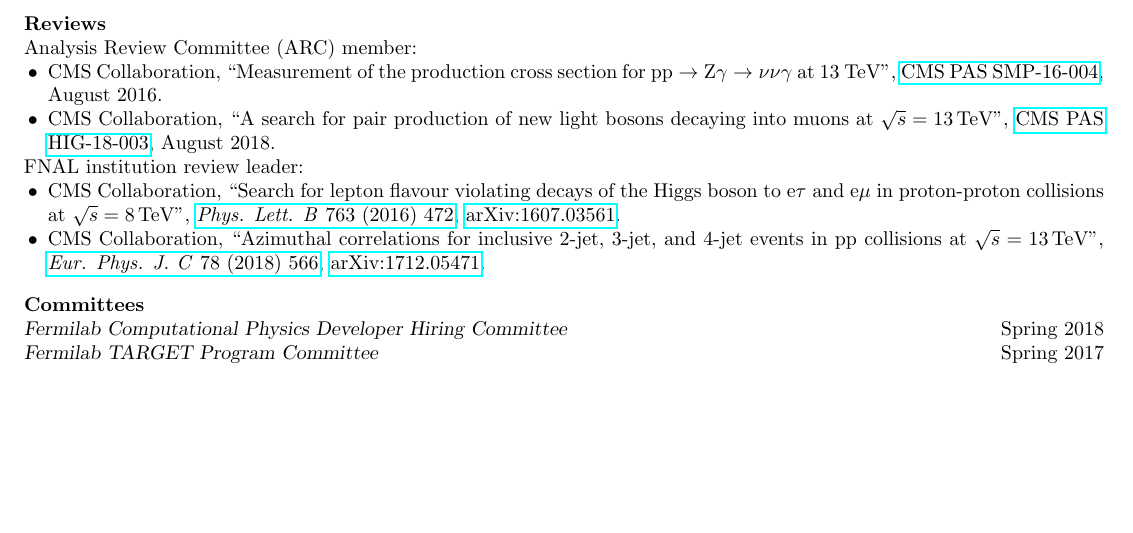
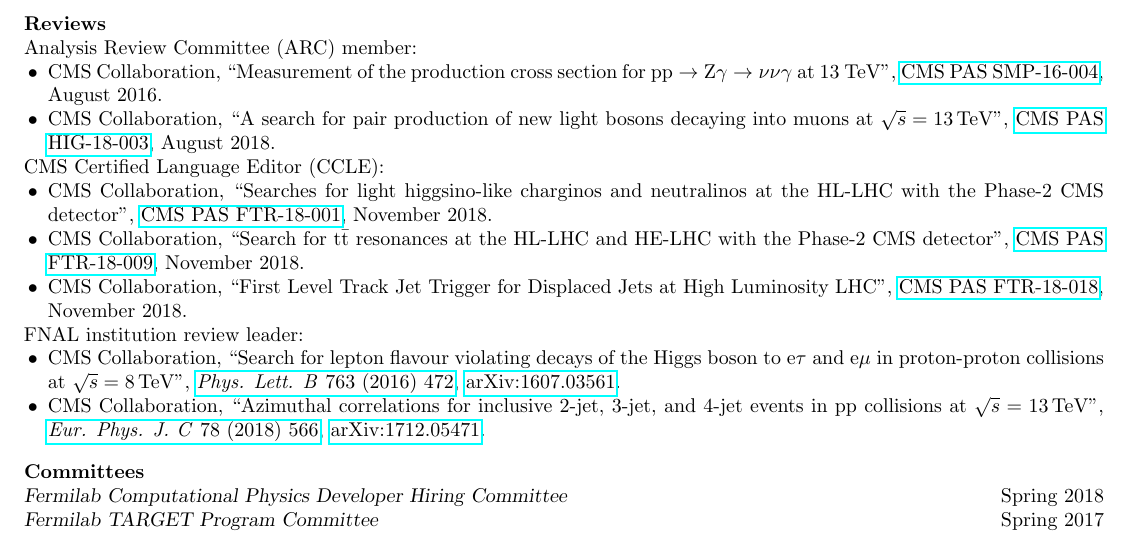
Before and after one commit to kpedro88/cv, a LaTeX CV (cv-longer.tex, which reads src/reviews.tex): part of page 3 of 3 before the commit and part of page 3 of 4 after it, cut so that both start at the same text, the shorter picture padded with empty space. Compiled offline with pdfLaTeX.

Commit message:
add FTR PASes

```diff
--- a/src/reviews.tex
+++ b/src/reviews.tex
@@ -5,6 +5,12 @@
 \item CMS Collaboration, ``Measurement of the production cross section for $\text{p}\text{p} \to \text{Z}\gamma \to \nu\nu\gamma$ at 13 TeV'', \href{https://cds.cern.ch/record/2204922}{CMS PAS SMP-16-004}, August 2016.
 \item CMS Collaboration, ``A search for pair production of new light bosons decaying into muons at $\sqrt{s} = 13\,\text{TeV}$'', \href{https://cds.cern.ch/record/2632275}{CMS PAS HIG-18-003}, August 2018.
 \end{itemize}
+CMS Certified Language Editor (CCLE):
+\begin{itemize}[leftmargin=12pt]
+\item CMS Collaboration, ``Searches for light higgsino-like charginos and neutralinos at the HL-LHC with the Phase-2 CMS detector'', \href{https://cds.cern.ch/record/2648538}{CMS PAS FTR-18-001}, November 2018.
+\item CMS Collaboration, ``Search for $\text{t}\bar{\text{t}}$ resonances at the HL-LHC and HE-LHC with the Phase-2 CMS detector'', \href{https://cds.cern.ch/record/2649032}{CMS PAS FTR-18-009}, November 2018.
+\item CMS Collaboration, ``First Level Track Jet Trigger for Displaced Jets at High Luminosity LHC'', \href{https://cds.cern.ch/record/2647987}{CMS PAS FTR-18-018}, November 2018.
+\end{itemize}
 FNAL institution review leader:
 \begin{itemize}[leftmargin=12pt]
 \item CMS Collaboration, ``Search for lepton flavour violating decays of the Higgs boson to e$\tau$ and e$\mu$ in proton-proton collisions at $\sqrt{s} = 8\,\text{TeV}$'', \href{http://dx.doi.org/10.1016/j.physletb.2016.09.062}{\emph{Phys. Lett. B} 763 (2016) 472}, \href{http://arxiv.org/abs/1607.03561}{arXiv:1607.03561}.
```
